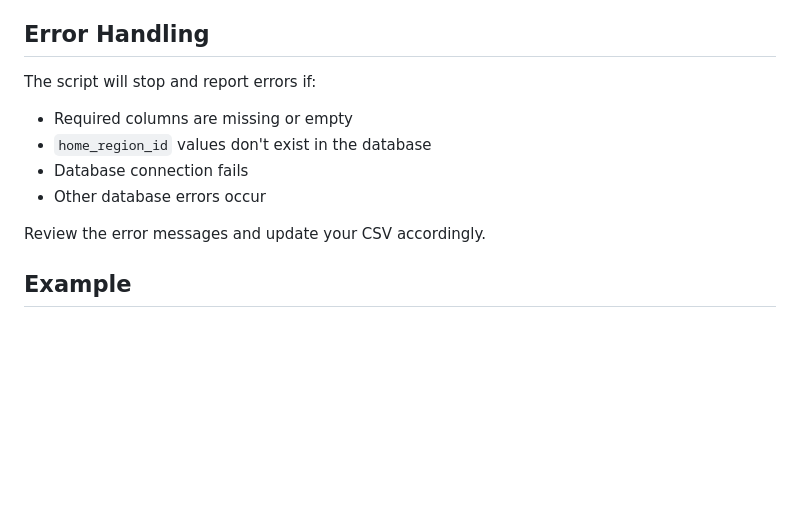
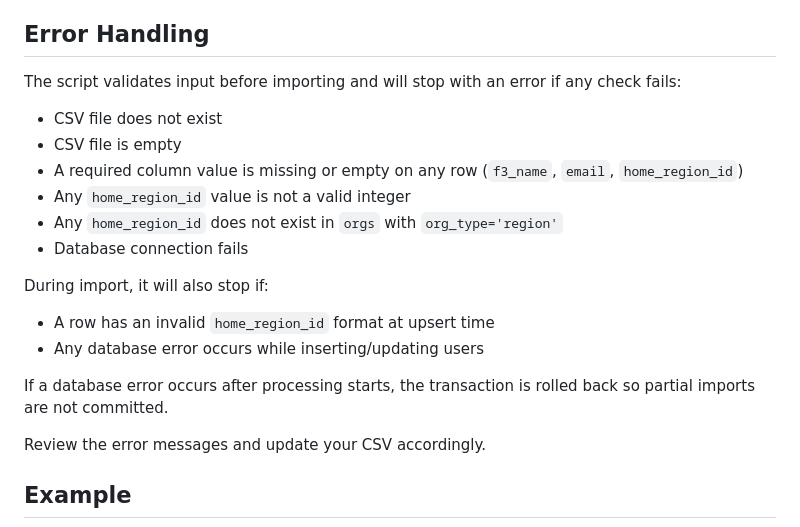
Before and after one commit to F3-Nation/database-helpers, a Markdown page: PythonScripts/BulkUserCreate/ReadMe.md, the part around the change. Rendered like a GitHub page; blank space fills up the shorter version.

Commit message:
better QA

```diff
--- a/PythonScripts/BulkUserCreate/ReadMe.md
+++ b/PythonScripts/BulkUserCreate/ReadMe.md
@@ -69,12 +69,21 @@ This output file can be used as reference or input for subsequent processes (lik
 
 ## Error Handling
 
-The script will stop and report errors if:
+The script validates input before importing and will stop with an error if any check fails:
 
-- Required columns are missing or empty
-- `home_region_id` values don't exist in the database
+- CSV file does not exist
+- CSV file is empty
+- A required column value is missing or empty on any row (`f3_name`, `email`, `home_region_id`)
+- Any `home_region_id` value is not a valid integer
+- Any `home_region_id` does not exist in `orgs` with `org_type='region'`
 - Database connection fails
-- Other database errors occur
+
+During import, it will also stop if:
+
+- A row has an invalid `home_region_id` format at upsert time
+- Any database error occurs while inserting/updating users
+
+If a database error occurs after processing starts, the transaction is rolled back so partial imports are not committed.
 
 Review the error messages and update your CSV accordingly.
 
```
